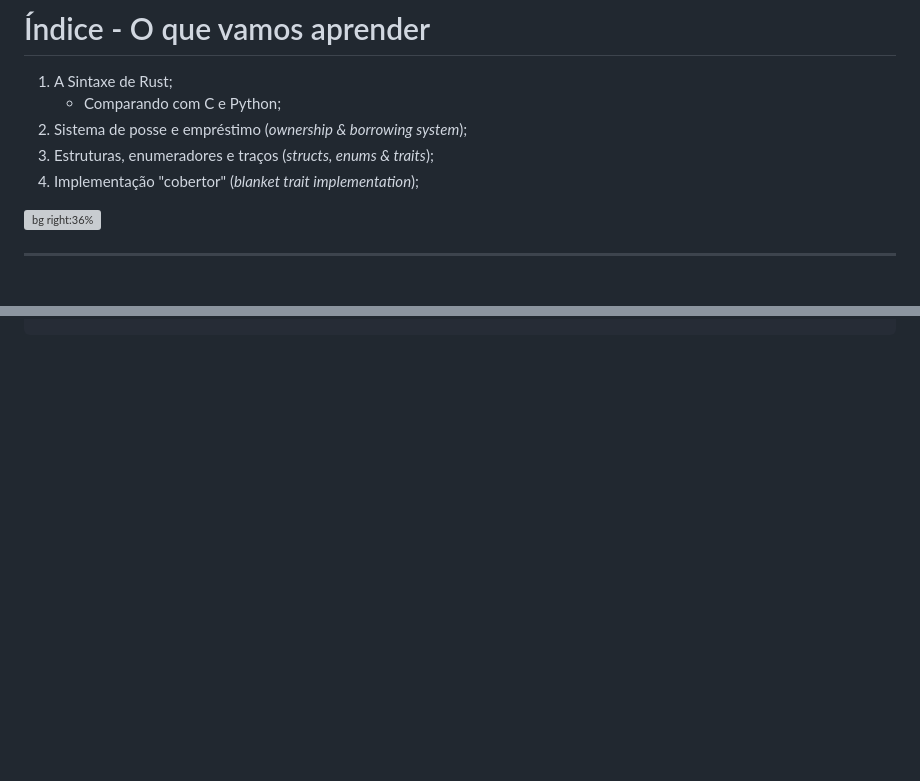
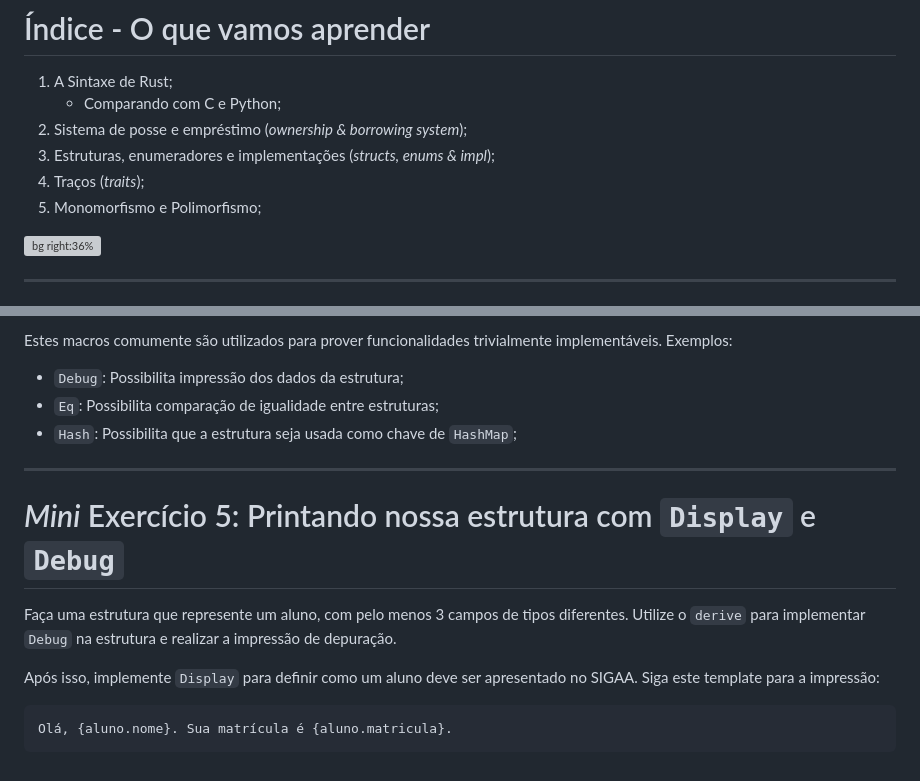
Before and after one commit to Syndelis/minicurso-rust-secomp-2023, a Markdown page: Slides.md, 2 parts joined by grey strips. GitHub-like rendering; blank space fills up the shorter version; grey boxes are pictures that could not be loaded.

Commit message:
trait section

````diff
--- a/Slides.md
+++ b/Slides.md
@@ -129,10 +129,10 @@ fn main() {
     - Comparando com C e Python;
 2. Sistema de posse e empréstimo
     (*ownership & borrowing system*);
-3. Estruturas, enumeradores e traços
-    (*structs, enums & traits*);
-4. Implementação "cobertor"
-    (*blanket trait implementation*);
+3. Estruturas, enumeradores e implementações
+    (*structs, enums & impl*);
+4. Traços (*traits*);
+5. Monomorfismo e Polimorfismo;
 
 ![bg right:36%](./img/happy-3d-ferris.png)
 
@@ -690,0 +799,25 @@ int main() {
+</div>
+
+<div>
+
+Estes macros comumente são utilizados para prover funcionalidades trivialmente implementáveis. Exemplos:
+
+- `Debug`: Possibilita impressão dos dados da estrutura;
+- `Eq`: Possibilita comparação de igualidade entre estruturas;
+- `Hash`: Possibilita que a estrutura seja usada como chave de `HashMap`;
+
+</div>
+
+</div>
+
+---
+
+# *Mini* Exercício 5: Printando nossa estrutura com `Display` e `Debug`
+
+Faça uma estrutura que represente um aluno, com pelo menos 3 campos de tipos diferentes. Utilize o `derive` para implementar `Debug` na estrutura e realizar a impressão de depuração.
+
+Após isso, implemente `Display` para definir como um aluno deve ser apresentado no SIGAA. Siga este template para a impressão:
+
+```
+Olá, {aluno.nome}. Sua matrícula é {aluno.matricula}.
+```
````
Also changed, not shown: other parts of Slides.md (+108 -0 lines).
